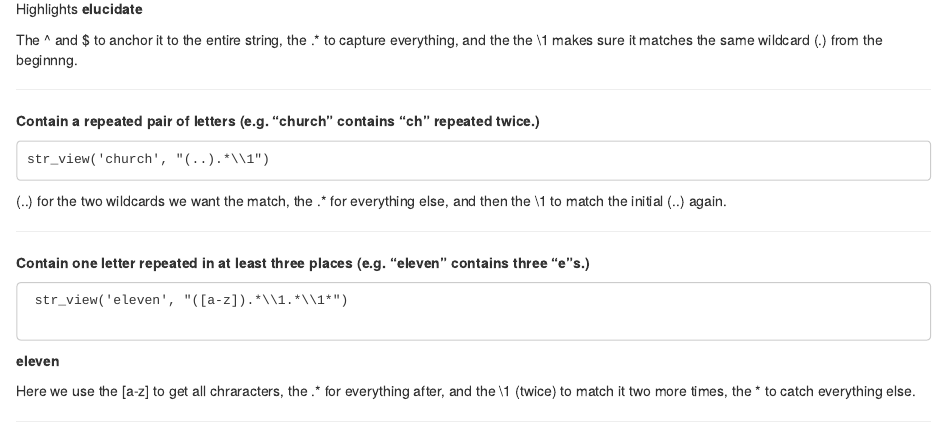
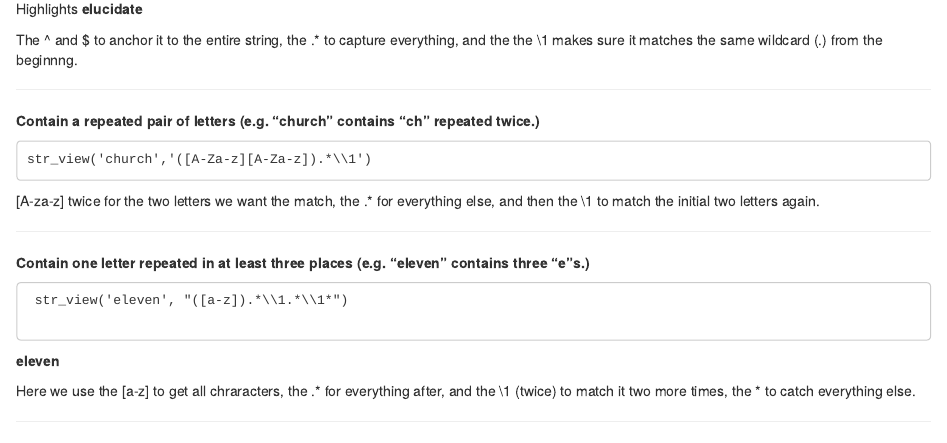
Before and after one commit to shahneilp/DATA607, an R Markdown document (HW3/HW3NeilShah.Rmd): the page in a window 1100 px wide, from 6360 px down. Rendered offline with R 4.5, knitr and Pandoc, with nearby package versions.

Commit message:
Updated last question

````diff
--- a/HW3/HW3NeilShah.Rmd
+++ b/HW3/HW3NeilShah.Rmd
@@ -395,11 +395,11 @@ The ^ and $ to anchor it to the entire string, the .* to capture everything, and
 **Contain a repeated pair of letters (e.g. “church” contains “ch” repeated twice.)** <br>
 
 ```
-str_view('church', "(..).*\\1")
+str_view('church','([A-Za-z][A-Za-z]).*\\1')
 
 ```
 
-(..) for the two wildcards we want the match, the .* for everything else, and then the \\1 to match the initial (..) again.
+[A-za-z] twice for the two letters we want the match, the .* for everything else, and then the \\1 to match the initial two letters again.
 
 ***
 
````
